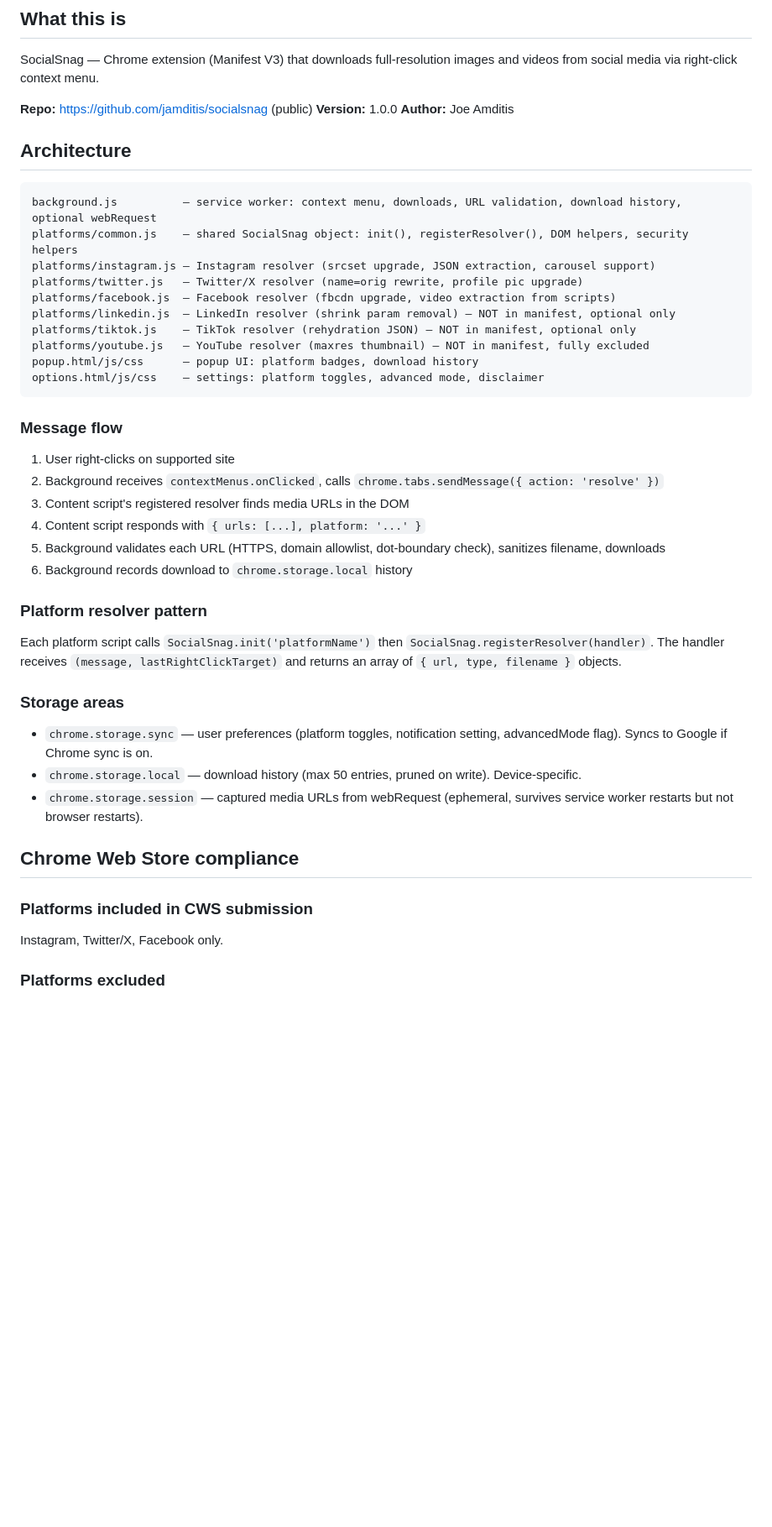
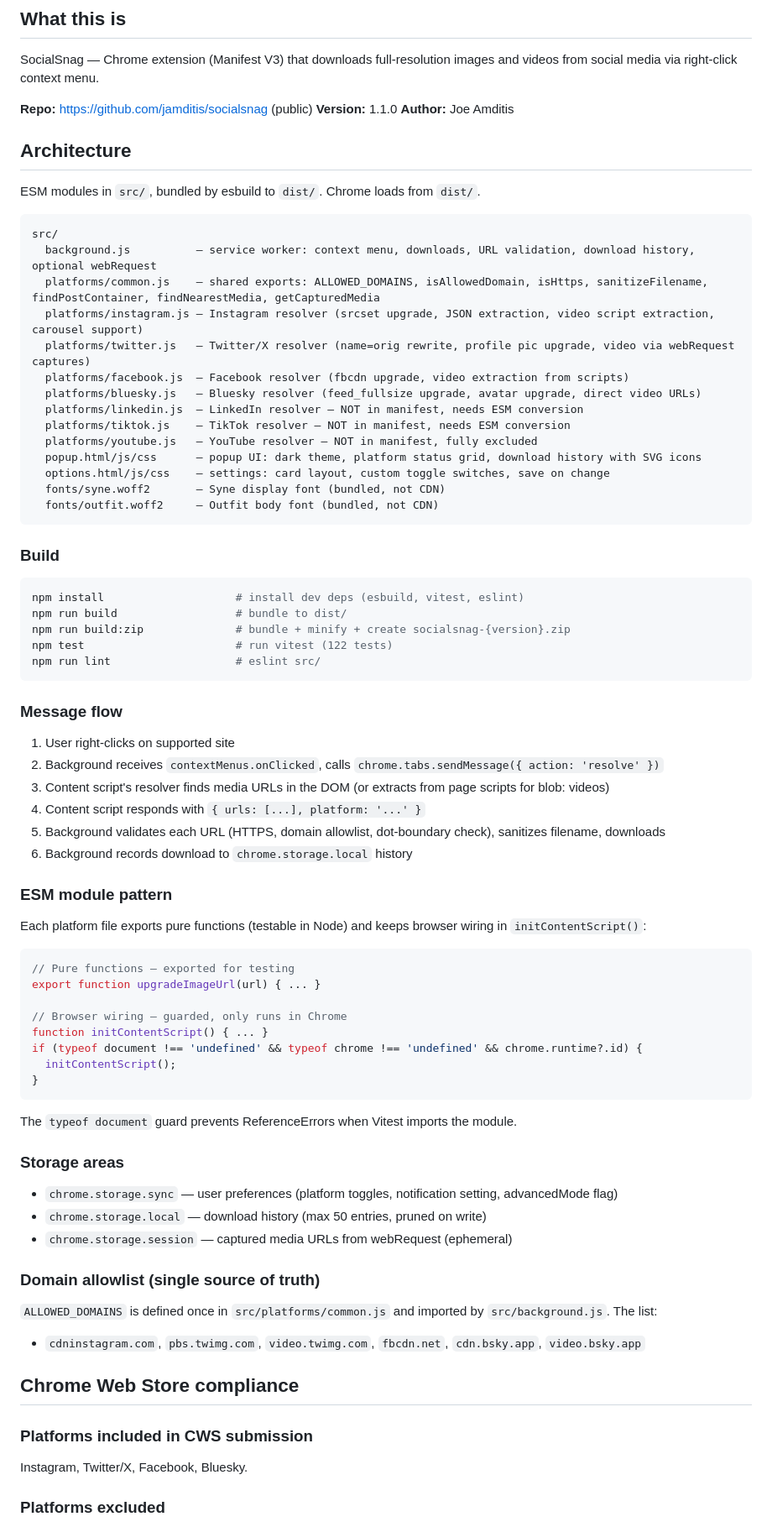
Before and after one commit to jamditis/socialsnag, a Markdown page: CLAUDE.md, the part around one of its changes. Shown at 84% size. Rendered like a GitHub page; blank space fills up the shorter version.

````diff
--- a/CLAUDE.md
+++ b/CLAUDE.md
@@ -5,46 +5,80 @@
 SocialSnag — Chrome extension (Manifest V3) that downloads full-resolution images and videos from social media via right-click context menu.
 
 **Repo:** https://github.com/jamditis/socialsnag (public)
-**Version:** 1.0.0
+**Version:** 1.1.0
 **Author:** Joe Amditis
 
 ## Architecture
 
+ESM modules in `src/`, bundled by esbuild to `dist/`. Chrome loads from `dist/`.
+
 ```
-background.js          — service worker: context menu, downloads, URL validation, download history, optional webRequest
-platforms/common.js    — shared SocialSnag object: init(), registerResolver(), DOM helpers, security helpers
-platforms/instagram.js — Instagram resolver (srcset upgrade, JSON extraction, carousel support)
-platforms/twitter.js   — Twitter/X resolver (name=orig rewrite, profile pic upgrade)
-platforms/facebook.js  — Facebook resolver (fbcdn upgrade, video extraction from scripts)
-platforms/linkedin.js  — LinkedIn resolver (shrink param removal) — NOT in manifest, optional only
-platforms/tiktok.js    — TikTok resolver (rehydration JSON) — NOT in manifest, optional only
-platforms/youtube.js   — YouTube resolver (maxres thumbnail) — NOT in manifest, fully excluded
-popup.html/js/css      — popup UI: platform badges, download history
-options.html/js/css    — settings: platform toggles, advanced mode, disclaimer
+src/
+  background.js          — service worker: context menu, downloads, URL validation, download history, optional webRequest
+  platforms/common.js    — shared exports: ALLOWED_DOMAINS, isAllowedDomain, isHttps, sanitizeFilename, findPostContainer, findNearestMedia, getCapturedMedia
+  platforms/instagram.js — Instagram resolver (srcset upgrade, JSON extraction, video script extraction, carousel support)
+  platforms/twitter.js   — Twitter/X resolver (name=orig rewrite, profile pic upgrade, video via webRequest captures)
+  platforms/facebook.js  — Facebook resolver (fbcdn upgrade, video extraction from scripts)
+  platforms/bluesky.js   — Bluesky resolver (feed_fullsize upgrade, avatar upgrade, direct video URLs)
+  platforms/linkedin.js  — LinkedIn resolver — NOT in manifest, needs ESM conversion
+  platforms/tiktok.js    — TikTok resolver — NOT in manifest, needs ESM conversion
+  platforms/youtube.js   — YouTube resolver — NOT in manifest, fully excluded
+  popup.html/js/css      — popup UI: dark theme, platform status grid, download history with SVG icons
+  options.html/js/css    — settings: card layout, custom toggle switches, save on change
+  fonts/syne.woff2       — Syne display font (bundled, not CDN)
+  fonts/outfit.woff2     — Outfit body font (bundled, not CDN)
+```
+
+### Build
+
+```bash
+npm install                    # install dev deps (esbuild, vitest, eslint)
+npm run build                  # bundle to dist/
+npm run build:zip              # bundle + minify + create socialsnag-{version}.zip
+npm test                       # run vitest (122 tests)
+npm run lint                   # eslint src/
 ```
 
 ### Message flow
 
 1. User right-clicks on supported site
 2. Background receives `contextMenus.onClicked`, calls `chrome.tabs.sendMessage({ action: 'resolve' })`
-3. Content script's registered resolver finds media URLs in the DOM
+3. Content script's resolver finds media URLs in the DOM (or extracts from page scripts for blob: videos)
 4. Content script responds with `{ urls: [...], platform: '...' }`
 5. Background validates each URL (HTTPS, domain allowlist, dot-boundary check), sanitizes filename, downloads
 6. Background records download to `chrome.storage.local` history
 
-### Platform resolver pattern
+### ESM module pattern
 
-Each platform script calls `SocialSnag.init('platformName')` then `SocialSnag.registerResolver(handler)`. The handler receives `(message, lastRightClickTarget)` and returns an array of `{ url, type, filename }` objects.
+Each platform file exports pure functions (testable in Node) and keeps browser wiring in `initContentScript()`:
+
+```js
+// Pure functions — exported for testing
+export function upgradeImageUrl(url) { ... }
+
+// Browser wiring — guarded, only runs in Chrome
+function initContentScript() { ... }
+if (typeof document !== 'undefined' && typeof chrome !== 'undefined' && chrome.runtime?.id) {
+  initContentScript();
+}
+```
+
+The `typeof document` guard prevents ReferenceErrors when Vitest imports the module.
 
 ### Storage areas
 
-- `chrome.storage.sync` — user preferences (platform toggles, notification setting, advancedMode flag). Syncs to Google if Chrome sync is on.
-- `chrome.storage.local` — download history (max 50 entries, pruned on write). Device-specific.
-- `chrome.storage.session` — captured media URLs from webRequest (ephemeral, survives service worker restarts but not browser restarts).
+- `chrome.storage.sync` — user preferences (platform toggles, notification setting, advancedMode flag)
+- `chrome.storage.local` — download history (max 50 entries, pruned on write)
+- `chrome.storage.session` — captured media URLs from webRequest (ephemeral)
+
+### Domain allowlist (single source of truth)
+
+`ALLOWED_DOMAINS` is defined once in `src/platforms/common.js` and imported by `src/background.js`. The list:
+- `cdninstagram.com`, `pbs.twimg.com`, `video.twimg.com`, `fbcdn.net`, `cdn.bsky.app`, `video.bsky.app`
 
 ## Chrome Web Store compliance
 
 ### Platforms included in CWS submission
-Instagram, Twitter/X, Facebook only.
+Instagram, Twitter/X, Facebook, Bluesky.
 
 ### Platforms excluded
````
Also changed, not shown: other parts of CLAUDE.md (+45 -30 lines).
